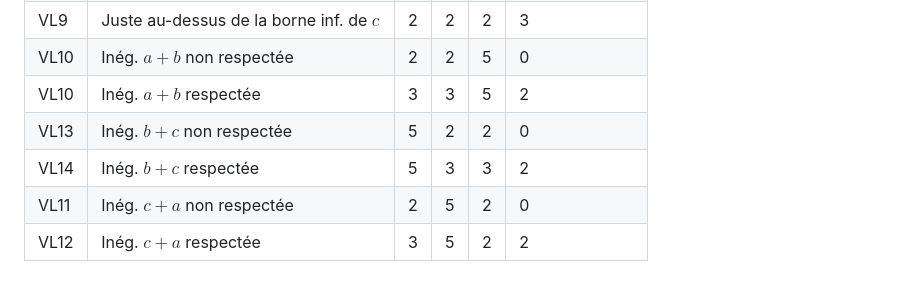
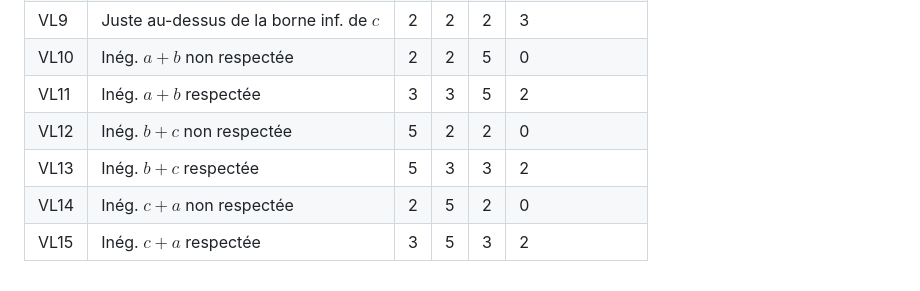
Before and after one commit to dempxl/ILU4-TESTS, a Markdown page: specs.md, the part around one of its changes. Drawn GitHub-style.

Commit message:
fix(specs.md) : Fix d'erreur de frappe et de comptage (apprend à compter Manolo)

```diff
--- a/specs.md
+++ b/specs.md
@@ -66,8 +66,8 @@ $$
 | VL8  | Borne inf. valide de $c$                | 2   | 2   | 1   | 2              |
 | VL9  | Juste au-dessus de la borne inf. de $c$ | 2   | 2   | 2   | 3              |
 | VL10 | Inég. $a+b$ non respectée               | 2   | 2   | 5   | 0              |
-| VL10 | Inég. $a+b$ respectée                   | 3   | 3   | 5   | 2              |
-| VL13 | Inég. $b+c$ non respectée               | 5   | 2   | 2   | 0              |
-| VL14 | Inég. $b+c$ respectée                   | 5   | 3   | 3   | 2              |
-| VL11 | Inég. $c+a$ non respectée               | 2   | 5   | 2   | 0              |
-| VL12 | Inég. $c+a$ respectée                   | 3   | 5   | 2   | 2              |
+| VL11 | Inég. $a+b$ respectée                   | 3   | 3   | 5   | 2              |
+| VL12 | Inég. $b+c$ non respectée               | 5   | 2   | 2   | 0              |
+| VL13 | Inég. $b+c$ respectée                   | 5   | 3   | 3   | 2              |
+| VL14 | Inég. $c+a$ non respectée               | 2   | 5   | 2   | 0              |
+| VL15 | Inég. $c+a$ respectée                   | 3   | 5   | 3   | 2              |
```
Also changed, not shown: other parts of specs.md (+1 -1 lines).
